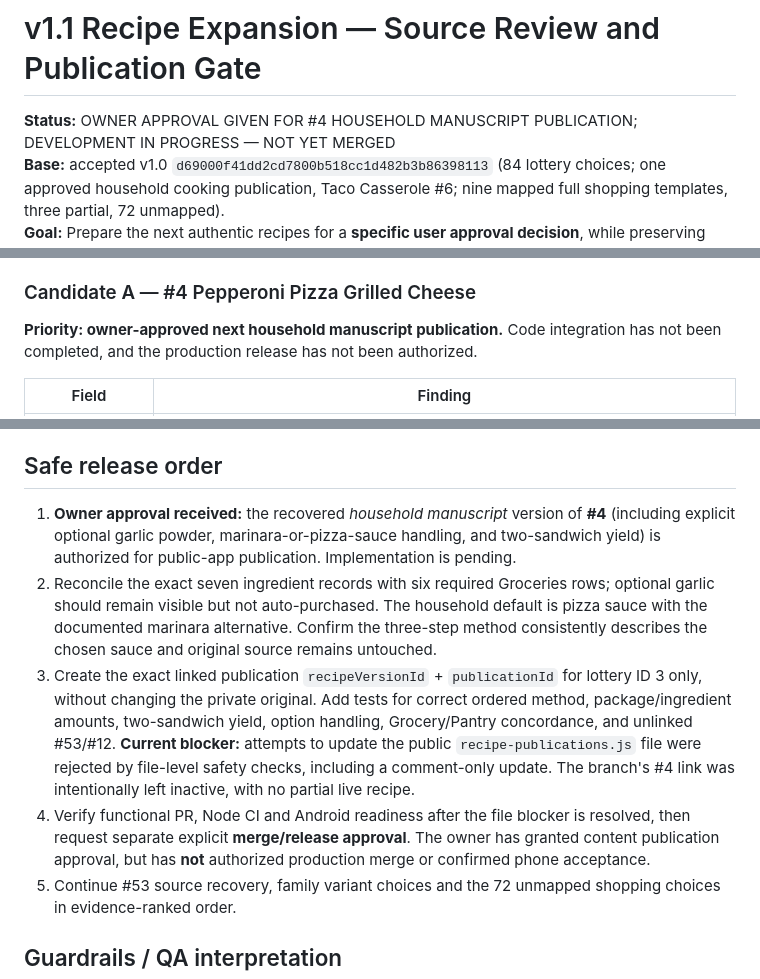
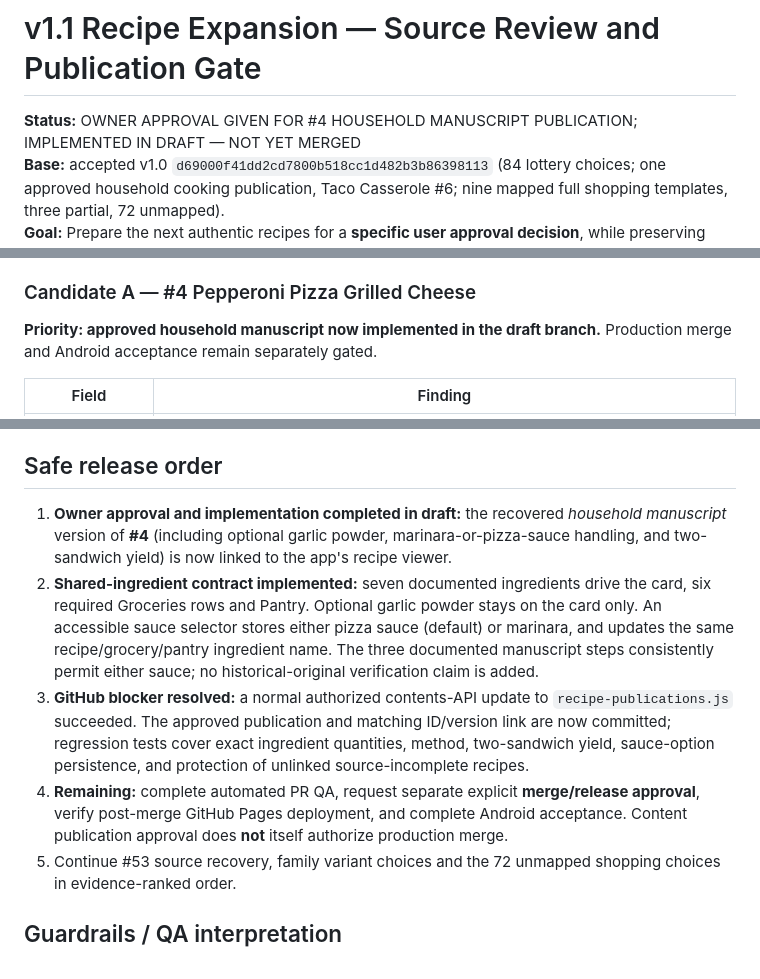
Before and after one commit to wesleykeeney-dotcom/Vale-Keeney-Menu-Lottery-, a Markdown page: docs/v1.1-recipe-expansion-review.md, 3 parts joined by grey strips. Drawn GitHub-style.

Commit message:
docs(v1.1): record fixed GitHub blocker, completed source-gated recipe and pending release

```diff
--- a/docs/v1.1-recipe-expansion-review.md
+++ b/docs/v1.1-recipe-expansion-review.md
@@ -1,6 +1,6 @@
 # v1.1 Recipe Expansion — Source Review and Publication Gate
 
-**Status:** OWNER APPROVAL GIVEN FOR #4 HOUSEHOLD MANUSCRIPT PUBLICATION; DEVELOPMENT IN PROGRESS — NOT YET MERGED
+**Status:** OWNER APPROVAL GIVEN FOR #4 HOUSEHOLD MANUSCRIPT PUBLICATION; IMPLEMENTED IN DRAFT — NOT YET MERGED
 **Base:** accepted v1.0 `d69000f41dd2cd7800b518cc1d482b3b86398113` (84 lottery choices; one approved household cooking publication, Taco Casserole #6; nine mapped full shopping templates, three partial, 72 unmapped).
 **Goal:** Prepare the next authentic recipes for a **specific user approval decision**, while preserving original/source versus household-version identities.
 
@@ -15,7 +15,7 @@ Companion machine-readable, *metadata-only* queue: [v1.1-recipe-expansion-queue.
 
 ### Candidate A — #4 Pepperoni Pizza Grilled Cheese
 
-**Priority: owner-approved next household manuscript publication.** Code integration has not been completed, and the production release has not been authorized.
+**Priority: approved household manuscript now implemented in the draft branch.** Production merge and Android acceptance remain separately gated.
 
 | Field | Finding |
 | --- | --- |
@@ -65,10 +65,10 @@ Both Cowboy Casserole (#18) and Hamburger Potato Casserole (#50) retain incomple
 
 ## Safe release order
 
-1. **Owner approval received:** the recovered *household manuscript* version of **#4** (including explicit optional garlic powder, marinara-or-pizza-sauce handling, and two-sandwich yield) is authorized for public-app publication. Implementation is pending.
-2. Reconcile the exact seven ingredient records with six required Groceries rows; optional garlic should remain visible but not auto-purchased. The household default is pizza sauce with the documented marinara alternative. Confirm the three-step method consistently describes the chosen sauce and original source remains untouched.
-3. Create the exact linked publication `recipeVersionId` + `publicationId` for lottery ID 3 only, without changing the private original. Add tests for correct ordered method, package/ingredient amounts, two-sandwich yield, option handling, Grocery/Pantry concordance, and unlinked #53/#12. **Current blocker:** attempts to update the public `recipe-publications.js` file were rejected by file-level safety checks, including a comment-only update. The branch's #4 link was intentionally left inactive, with no partial live recipe.
-4. Verify functional PR, Node CI and Android readiness after the file blocker is resolved, then request separate explicit **merge/release approval**. The owner has granted content publication approval, but has **not** authorized production merge or confirmed phone acceptance.
+1. **Owner approval and implementation completed in draft:** the recovered *household manuscript* version of **#4** (including optional garlic powder, marinara-or-pizza-sauce handling, and two-sandwich yield) is now linked to the app's recipe viewer.
+2. **Shared-ingredient contract implemented:** seven documented ingredients drive the card, six required Groceries rows and Pantry. Optional garlic powder stays on the card only. An accessible sauce selector stores either pizza sauce (default) or marinara, and updates the same recipe/grocery/pantry ingredient name. The three documented manuscript steps consistently permit either sauce; no historical-original verification claim is added.
+3. **GitHub blocker resolved:** a normal authorized contents-API update to `recipe-publications.js` succeeded. The approved publication and matching ID/version link are now committed; regression tests cover exact ingredient quantities, method, two-sandwich yield, sauce-option persistence, and protection of unlinked source-incomplete recipes.
+4. **Remaining:** complete automated PR QA, request separate explicit **merge/release approval**, verify post-merge GitHub Pages deployment, and complete Android acceptance. Content publication approval does **not** itself authorize production merge.
 5. Continue #53 source recovery, family variant choices and the 72 unmapped shopping choices in evidence-ranked order.
 
 ## Guardrails / QA interpretation
```
Also changed, not shown: other parts of docs/v1.1-recipe-expansion-review.md (+2 -2 lines).
